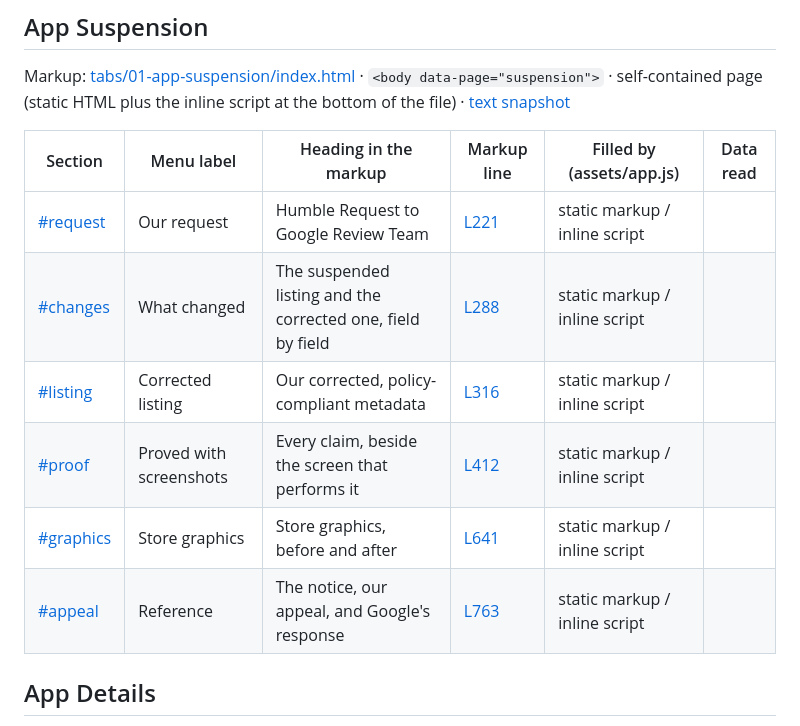
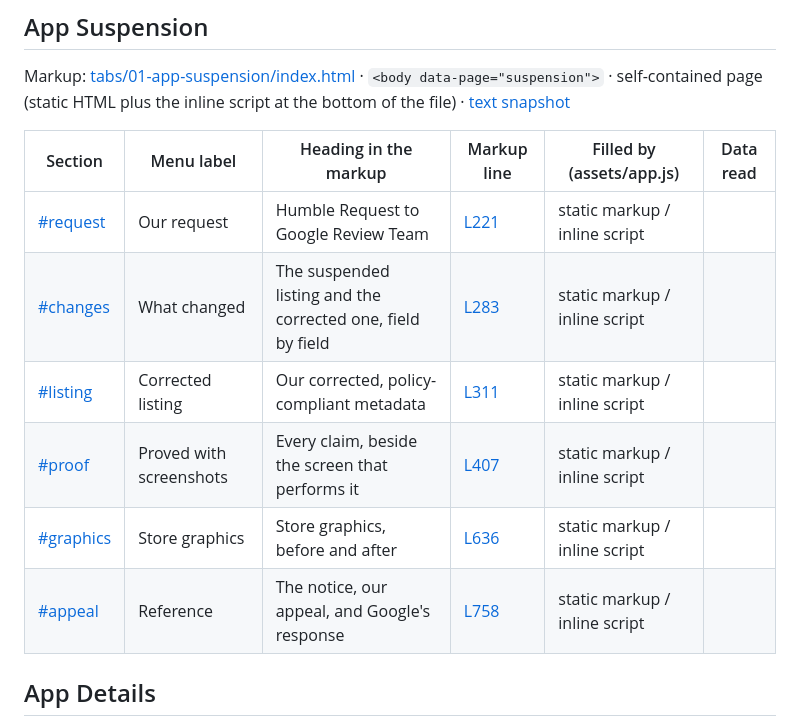
Before and after one commit to zaeem-ahmad-growth/Phone-Cleaner-Cell-Cave, a Markdown page: docs/code-map.md, the part around the change. Rendered like a GitHub page.

```diff
--- a/docs/code-map.md
+++ b/docs/code-map.md
@@ -12,11 +12,11 @@ Markup: [tabs/01-app-suspension/index.html](../tabs/01-app-suspension/index.html
 | Section | Menu label | Heading in the markup | Markup line | Filled by (assets/app.js) | Data read |
 | --- | --- | --- | --- | --- | --- |
 | [#request](tabs/01-app-suspension.md#request) | Our request | Humble Request to Google Review Team | [L221](../tabs/01-app-suspension/index.html#L221) | static markup / inline script |  |
-| [#changes](tabs/01-app-suspension.md#changes) | What changed | The suspended listing and the corrected one, field by field | [L288](../tabs/01-app-suspension/index.html#L288) | static markup / inline script |  |
-| [#listing](tabs/01-app-suspension.md#listing) | Corrected listing | Our corrected, policy-compliant metadata | [L316](../tabs/01-app-suspension/index.html#L316) | static markup / inline script |  |
-| [#proof](tabs/01-app-suspension.md#proof) | Proved with screenshots | Every claim, beside the screen that performs it | [L412](../tabs/01-app-suspension/index.html#L412) | static markup / inline script |  |
-| [#graphics](tabs/01-app-suspension.md#graphics) | Store graphics | Store graphics, before and after | [L641](../tabs/01-app-suspension/index.html#L641) | static markup / inline script |  |
-| [#appeal](tabs/01-app-suspension.md#appeal) | Reference | The notice, our appeal, and Google's response | [L763](../tabs/01-app-suspension/index.html#L763) | static markup / inline script |  |
+| [#changes](tabs/01-app-suspension.md#changes) | What changed | The suspended listing and the corrected one, field by field | [L283](../tabs/01-app-suspension/index.html#L283) | static markup / inline script |  |
+| [#listing](tabs/01-app-suspension.md#listing) | Corrected listing | Our corrected, policy-compliant metadata | [L311](../tabs/01-app-suspension/index.html#L311) | static markup / inline script |  |
+| [#proof](tabs/01-app-suspension.md#proof) | Proved with screenshots | Every claim, beside the screen that performs it | [L407](../tabs/01-app-suspension/index.html#L407) | static markup / inline script |  |
+| [#graphics](tabs/01-app-suspension.md#graphics) | Store graphics | Store graphics, before and after | [L636](../tabs/01-app-suspension/index.html#L636) | static markup / inline script |  |
+| [#appeal](tabs/01-app-suspension.md#appeal) | Reference | The notice, our appeal, and Google's response | [L758](../tabs/01-app-suspension/index.html#L758) | static markup / inline script |  |
 
 <a id="02-app-details"></a>
 
```
Also changed, not shown: docs/backend/01-app-suspension.md (+1 -1 lines), docs/tabs/01-app-suspension.md (+15 -20 lines).
